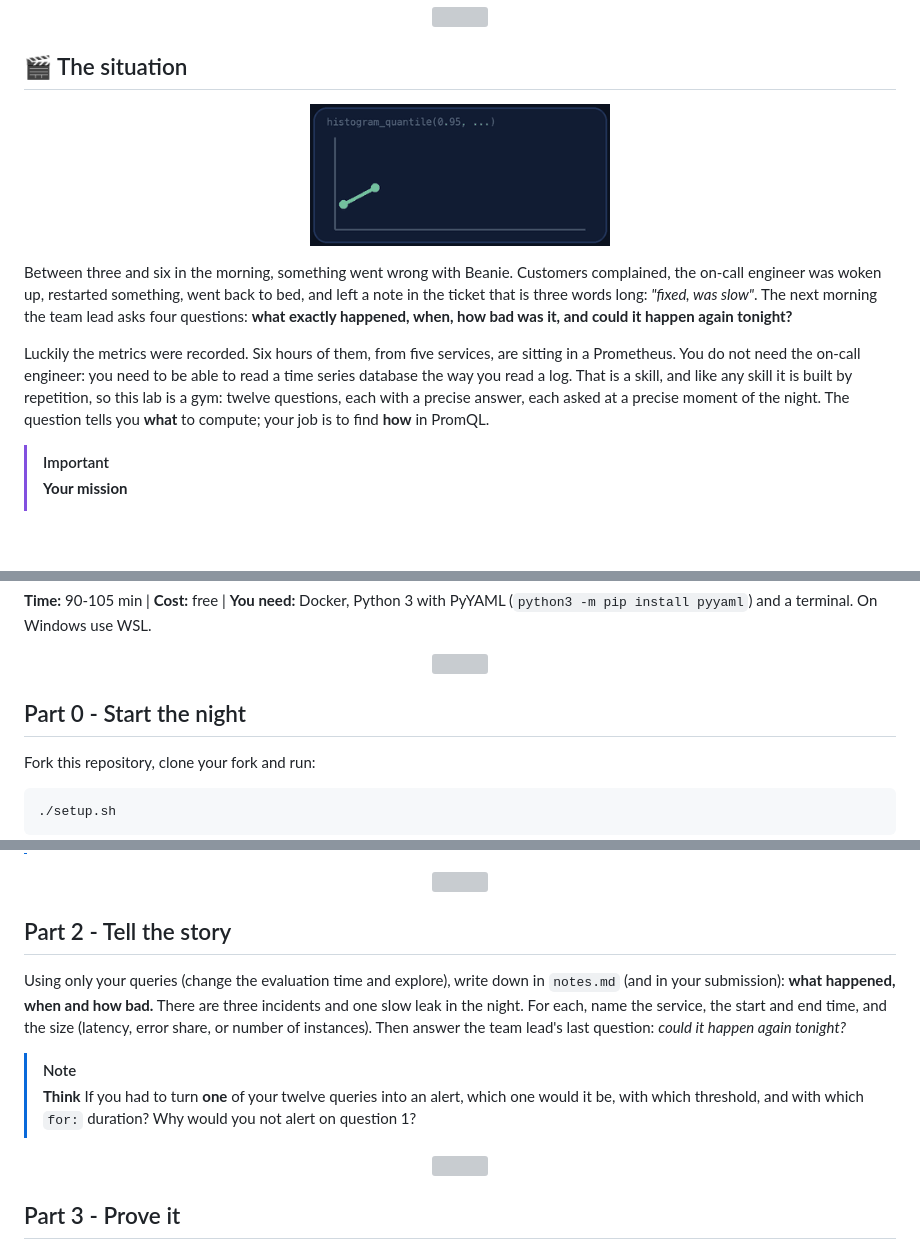
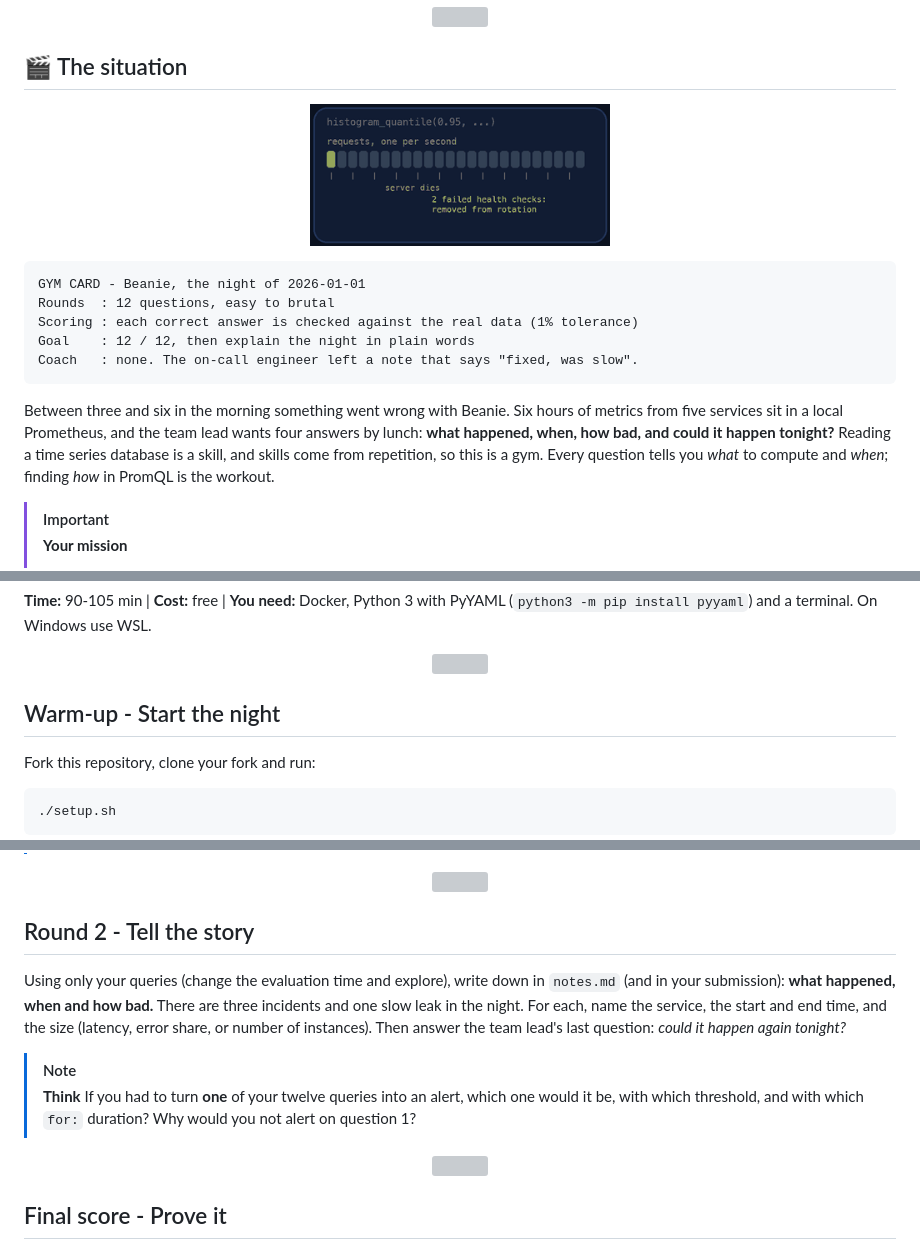
Before and after one commit to professordiogodev/devops-lab-promql-gym, a Markdown page: README.md, 3 parts joined by grey strips. Rendered like a GitHub page; pictures changed too: assets/gifs/situation.gif; blank space fills up the shorter version; grey boxes are pictures that could not be loaded.

````diff
--- a/README.md
+++ b/README.md
@@ -26,7 +26,13 @@
 
-Between three and six in the morning, something went wrong with Beanie. Customers complained, the on-call engineer was woken up, restarted something, went back to bed, and left a note in the ticket that is three words long: *"fixed, was slow"*. The next morning the team lead asks four questions: **what exactly happened, when, how bad was it, and could it happen again tonight?**
+```text
+GYM CARD - Beanie, the night of 2026-01-01
+Rounds  : 12 questions, easy to brutal
+Scoring : each correct answer is checked against the real data (1% tolerance)
+Goal    : 12 / 12, then explain the night in plain words
+Coach   : none. The on-call engineer left a note that says "fixed, was slow".
+```
 
-Luckily the metrics were recorded. Six hours of them, from five services, are sitting in a Prometheus. You do not need the on-call engineer: you need to be able to read a time series database the way you read a log. That is a skill, and like any skill it is built by repetition, so this lab is a gym: twelve questions, each with a precise answer, each asked at a precise moment of the night. The question tells you **what** to compute; your job is to find **how** in PromQL.
+Between three and six in the morning something went wrong with Beanie. Six hours of metrics from five services sit in a local Prometheus, and the team lead wants four answers by lunch: **what happened, when, how bad, and could it happen tonight?** Reading a time series database is a skill, and skills come from repetition, so this is a gym. Every question tells you *what* to compute and *when*; finding *how* in PromQL is the workout.
 
 > [!IMPORTANT]
 > **Your mission**
@@ -39,7 +45,7 @@ Luckily the metrics were recorded. Six hours of them, from five services, are si
 
 <p align="center"><img src="assets/divider.svg" alt="" width="100%"></p>
 
-## Part 0 - Start the night
+## Warm-up - Start the night
 
 Fork this repository, clone your fork and run:
 
@@ -76,7 +82,7 @@ You can check the metric names with `{__name__=~"beanie_.*|process_.*|up"}` in t
 
 <p align="center"><img src="assets/divider.svg" alt="" width="100%"></p>
 
-## Part 2 - Tell the story
+## Round 2 - Tell the story
 
 Using only your queries (change the evaluation time and explore), write down in `notes.md` (and in your submission): **what happened, when and how bad.** There are three incidents and one slow leak in the night. For each, name the service, the start and end time, and the size (latency, error share, or number of instances). Then answer the team lead's last question: *could it happen again tonight?*
 
@@ -85,7 +91,7 @@ Using only your queries (change the evaluation time and explore), write down in
 
 <p align="center"><img src="assets/divider.svg" alt="" width="100%"></p>
 
-## Part 3 - Prove it
+## Final score - Prove it
 
 <p align="center"><img src="assets/gifs/verify.gif" width="300" alt="A terminal running the lab&#x27;s verify script and printing PASS lines, ending with ALL CHECKS PASSED"></p>
 
````
Also changed, not shown: other parts of README.md (+2 -2 lines), LAB.md (+12 -6 lines), 2 other files.
